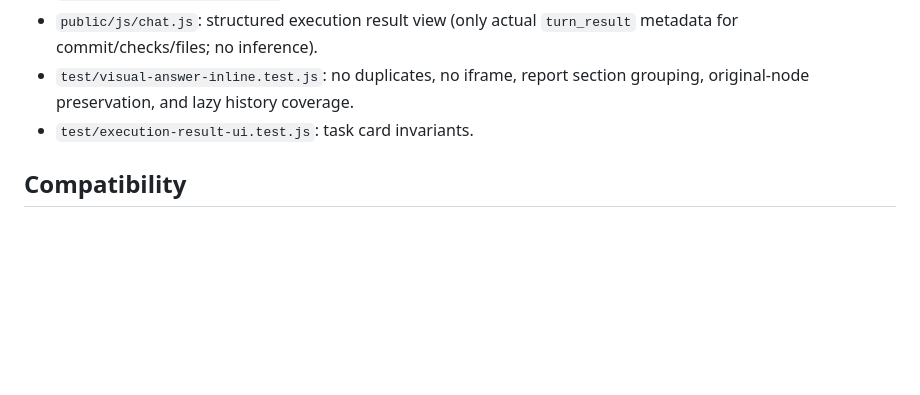
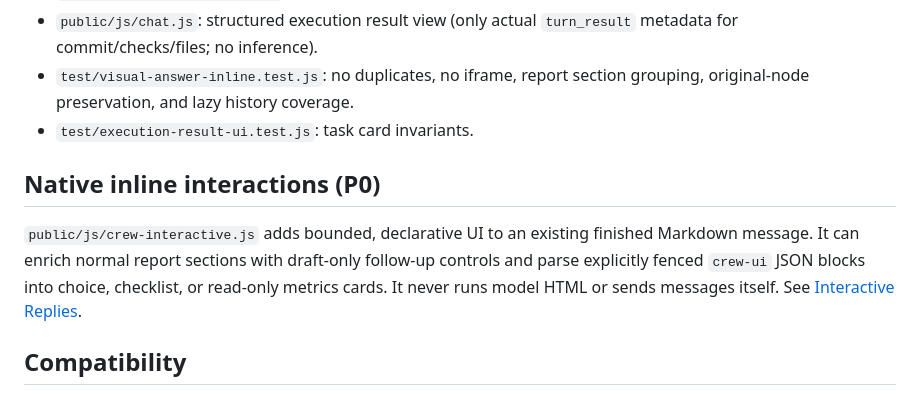
Before and after one commit to magic76/crew-pocket, a Markdown page: docs/visual-answer.md, the part around the change. Rendered like a GitHub page; blank space fills up the shorter version.

Commit message:
docs(ui): surface native reply controls and compatibility

```diff
--- a/docs/visual-answer.md
+++ b/docs/visual-answer.md
@@ -36,6 +36,14 @@ change memory, provider prompts, transcript text, or source tool events.
   grouping, original-node preservation, and lazy history coverage.
 - `test/execution-result-ui.test.js`: task card invariants.
 
+## Native inline interactions (P0)
+
+`public/js/crew-interactive.js` adds bounded, declarative UI to an existing
+finished Markdown message. It can enrich normal report sections with draft-only
+follow-up controls and parse explicitly fenced `crew-ui` JSON blocks into
+choice, checklist, or read-only metrics cards. It never runs model HTML or
+sends messages itself. See [Interactive Replies](interactive-replies.md).
+
 ## Compatibility
 
 `lib/visual-answer.js` and `POST /api/visual-answer` remain available for
```
